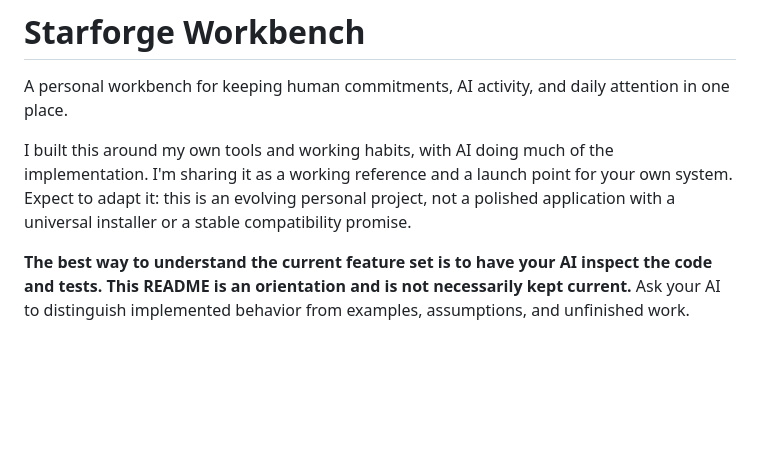
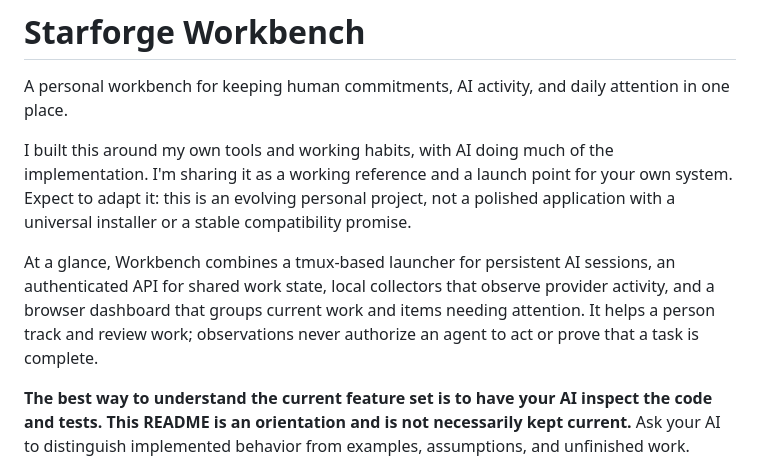
Before and after one commit to rpembry/starforge-workbench, a Markdown page: README.md, the part around the change. GitHub-like rendering; blank space fills up the shorter version.

Commit message:
Add plain-language Workbench overview

```diff
--- a/README.md
+++ b/README.md
@@ -3,6 +3,8 @@
 A personal workbench for keeping human commitments, AI activity, and daily attention in one place.
 
 I built this around my own tools and working habits, with AI doing much of the implementation. I'm sharing it as a working reference and a launch point for your own system. Expect to adapt it: this is an evolving personal project, not a polished application with a universal installer or a stable compatibility promise.
+
+At a glance, Workbench combines a tmux-based launcher for persistent AI sessions, an authenticated API for shared work state, local collectors that observe provider activity, and a browser dashboard that groups current work and items needing attention. It helps a person track and review work; observations never authorize an agent to act or prove that a task is complete.
 
 **The best way to understand the current feature set is to have your AI inspect the code and tests. This README is an orientation and is not necessarily kept current.** Ask your AI to distinguish implemented behavior from examples, assumptions, and unfinished work. Source inspection is the starting point; running the relevant tests and checking your environment still matter.
 
```
